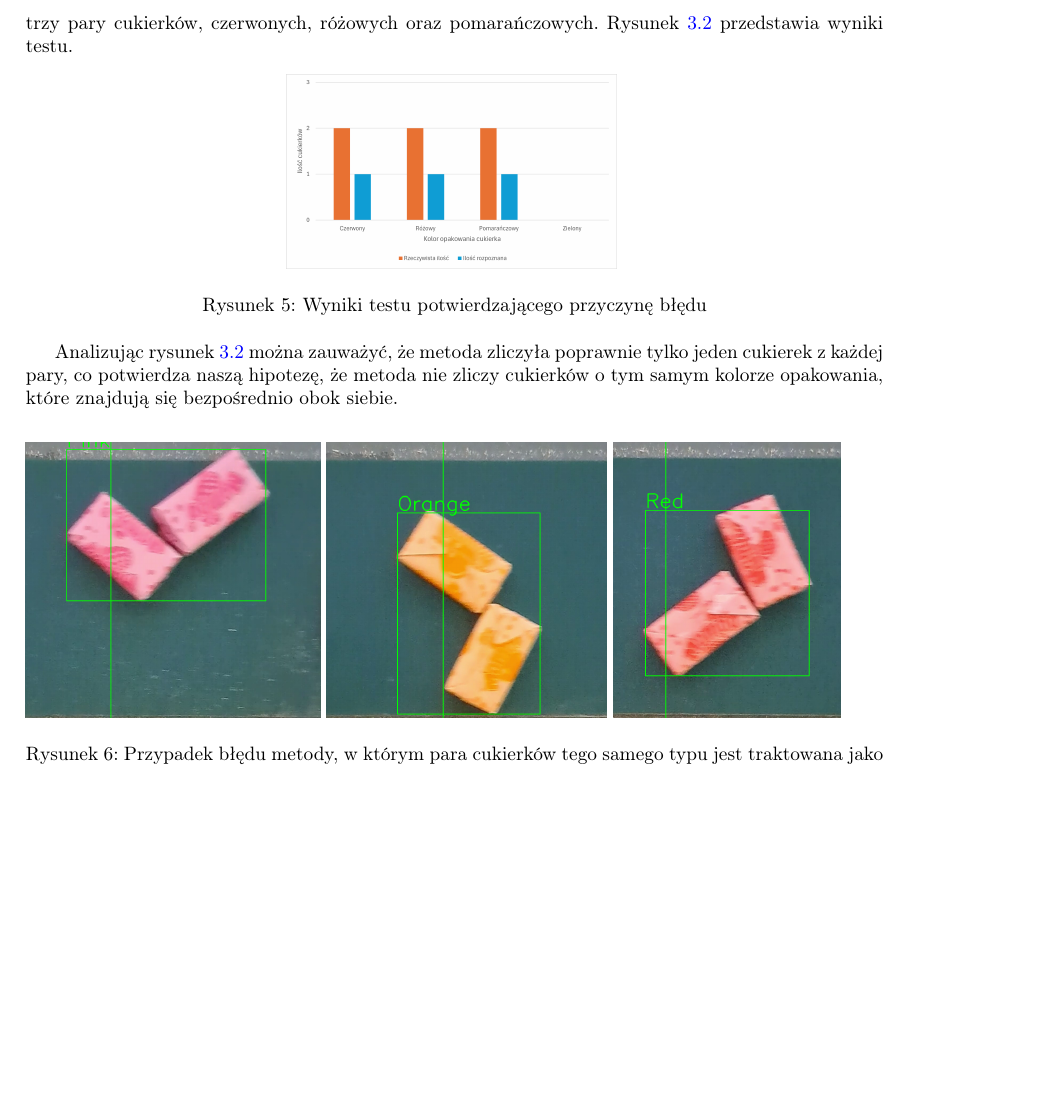
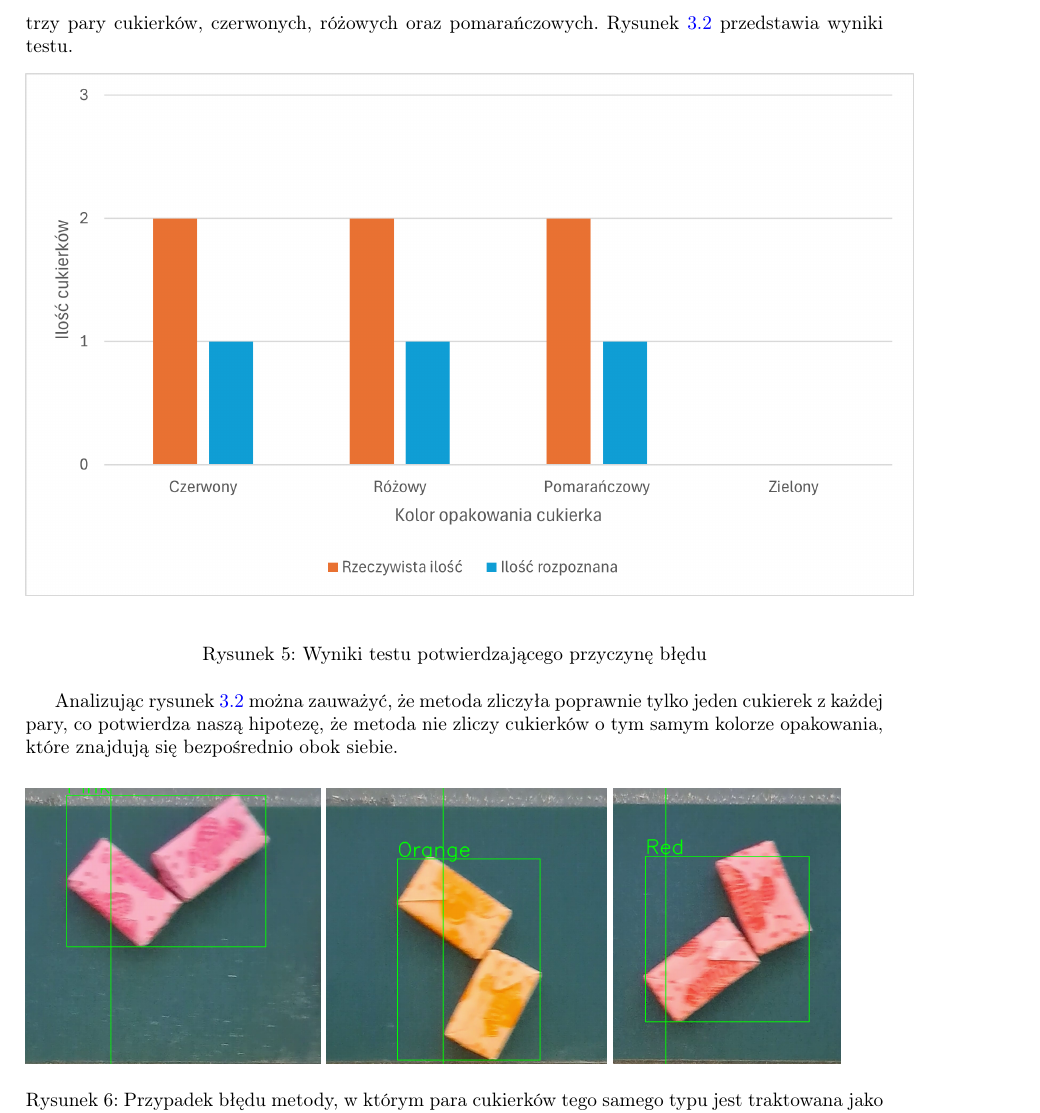
Before and after one commit to olekgolus11/candy-classifier, a LaTeX document (report.tex): part of page 6 of 7, cut so that both start at the same text, the shorter picture padded with empty space. Compiled offline with pdfLaTeX.

Commit message:
Fix wykres 2

```diff
--- a/report.tex
+++ b/report.tex
@@ -193,7 +193,7 @@ W celu potwierdzenia przyczyny błędu, przeprowadziliśmy dodatkowy test, któr
 \begin{figure}[H]
     \centering
     \label{fig:wykresBledu}
-    \includegraphics[width=6cm]{wykresBledu}
+    \includegraphics{wykresBledu}
     \caption{Wyniki testu potwierdzającego przyczynę błędu}
 \end{figure}
 
```
